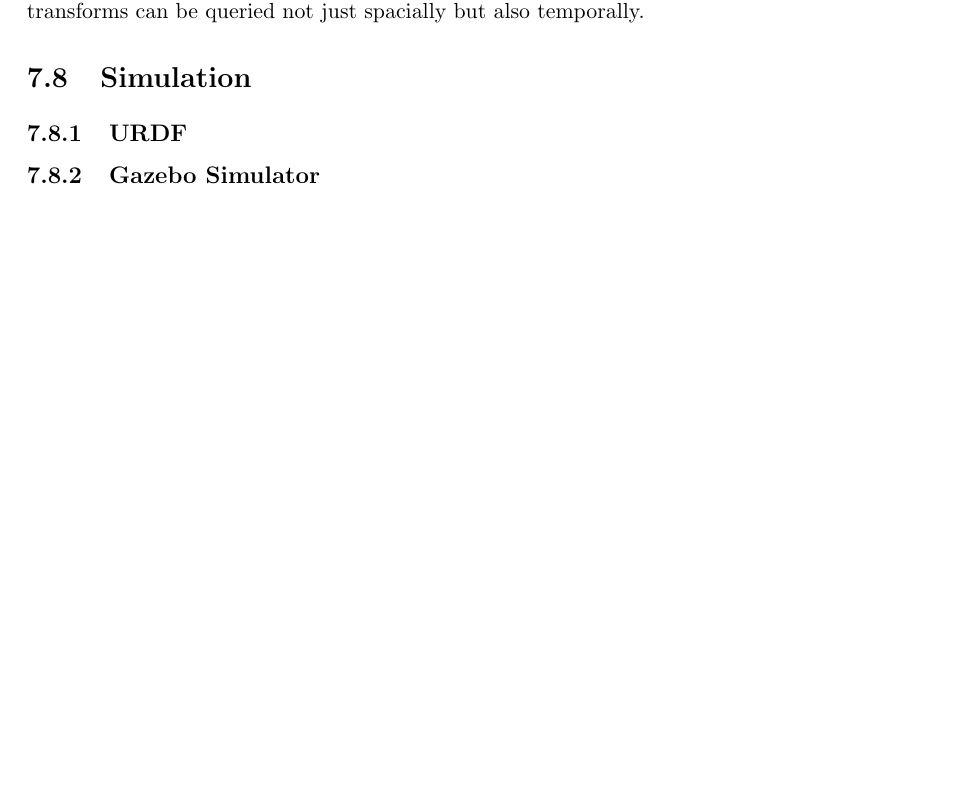
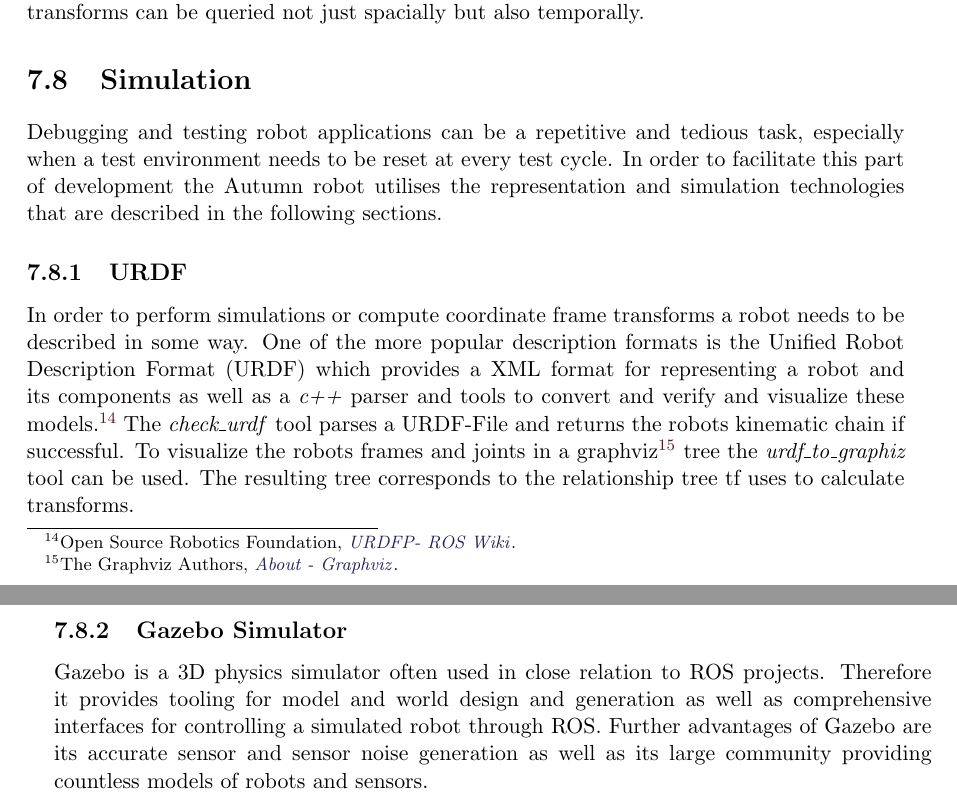
Before and after one commit to LeskovarLukas/Autumn-Doc, a LaTeX thesis (main.tex, which reads main.bib, sections/ros.tex): part of page 17 of 27 before the commit and two parts of pages 17 and 18 of 29 after it, the two joined at a grey line, cut so that both start at the same text, the shorter picture padded with empty space. The pictures show the PDF file main.pdf that the author committed with the source.

Commit message:
ros section finished

```diff
--- a/main.bib
+++ b/main.bib
@@ -154,0 +159,3 @@
+	language = {en},
+	urldate = {2021-07-28},
+	author = {{Open Source Robotics Foundation}}
@@ -154,0 +167,4 @@
+	language = {en},
+	urldate = {2021-07-28},
+	author = {{The Graphviz Authors}}
+}
--- a/sections/ros.tex
+++ b/sections/ros.tex
@@ -124,15 +124,15 @@ Because not all pose information in a robotic system is instantly accessible, th
 
 
 \section{Simulation}
-
-
+Debugging and testing robot applications can be a repetitive and tedious task, especially when a test environment needs to be reset at every test cycle. In order to facilitate this part of development the Autumn robot utilises the representation and simulation technologies that are described in the following sections.
 
 \subsection{URDF}
-
-
+In order to perform simulations or compute coordinate frame transforms a robot needs to be described in some way. One of the more popular description formats is the Unified Robot Description Format (URDF) which provides a XML format for representing a robot and its components as well as a \textit{c++} parser and tools to convert and verify and visualize these models. \footcite{openSourceRoboticsFoundationURDFNodate}
+The \textit{check\_urdf} tool parses a URDF-File and returns the robots kinematic chain if successful.
+To visualize the robots frames and joints in a graphviz\footcite{graphvizAuthorsAboutNodate} tree the \textit{urdf\_to\_graphiz} tool can be used. The resulting tree corresponds to the relationship tree tf uses to calculate transforms.
 
 \subsection{Gazebo Simulator}
-
-
+Gazebo is a 3D physics simulator often used in close relation to ROS projects. Therefore it provides tooling for model and world design and generation as well as comprehensive interfaces for controlling a simulated robot through ROS. Further advantages of Gazebo are its accurate sensor and sensor noise generation as well as its large community providing countless models of robots and sensors.
+%vielleicht noch über URDF SDF schreiben - aber erst wenn simulation von autumn fertig ist
 
 \filbreak
```
Also changed, not shown: main.pdf, main.bib (9 more changed lines), 1 other file.
